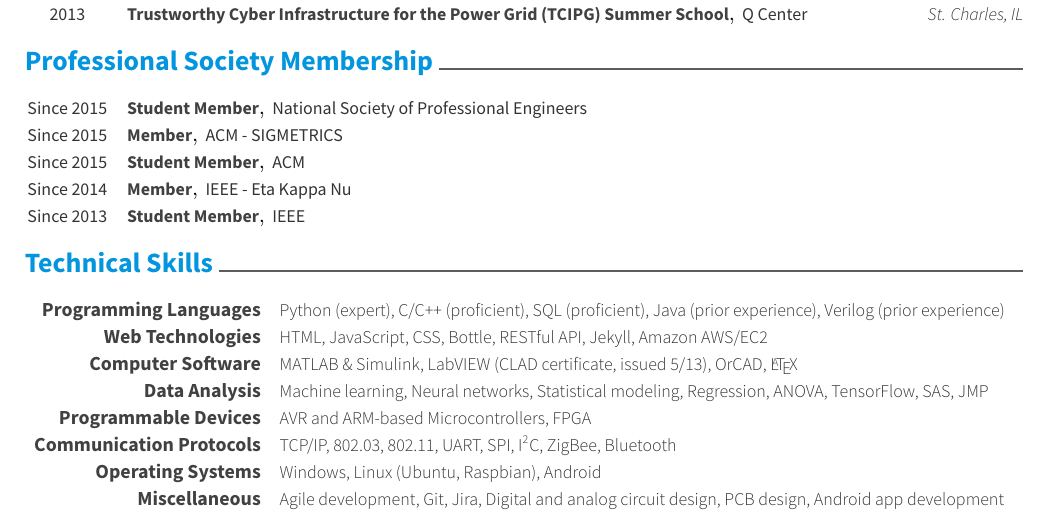
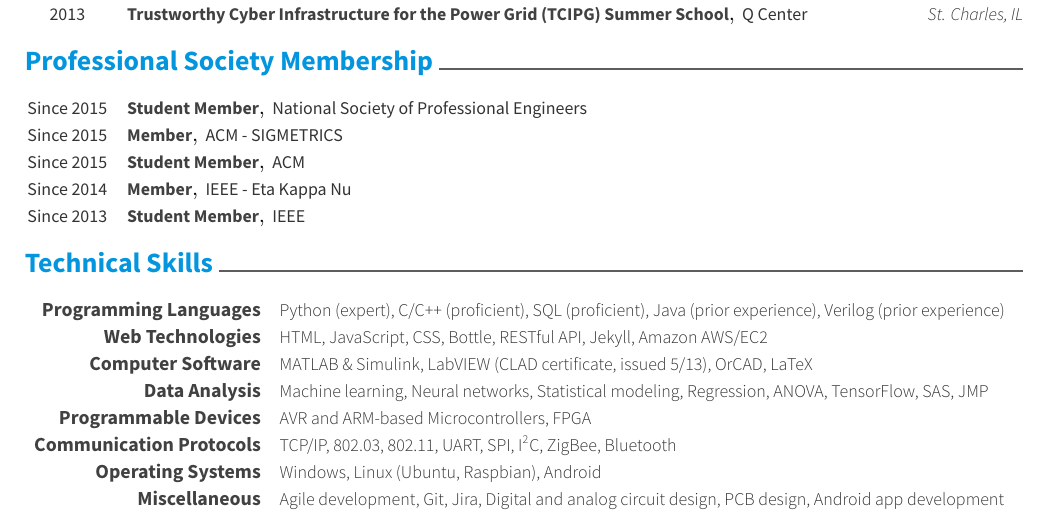
Before and after one commit to koosham/CV-Resume, a LaTeX CV (resume-cv.tex, which reads sections/skills.tex): part of page 3 of 3, cut so that both start at the same text. The pictures show the PDF file cv.pdf that the author committed with the source.

Commit message:
latex symbol

```diff
--- a/sections/skills.tex
+++ b/sections/skills.tex
@@ -8,7 +8,7 @@
     {HTML, JavaScript, CSS, Bottle, RESTful API, Jekyll, Amazon AWS/EC2}
   \cvskill
     {Computer Software}
-    {MATLAB \& Simulink, LabVIEW (CLAD certificate, issued 5/13), OrCAD, \LaTeX}
+    {MATLAB \& Simulink, LabVIEW (CLAD certificate, issued 5/13), OrCAD, LaTeX}
   \cvskill
     {Data Analysis}
     {Machine learning, Neural networks, Statistical modeling, Regression, ANOVA, TensorFlow, SAS, JMP}
```
Also changed, not shown: cv.pdf, resume.pdf.
